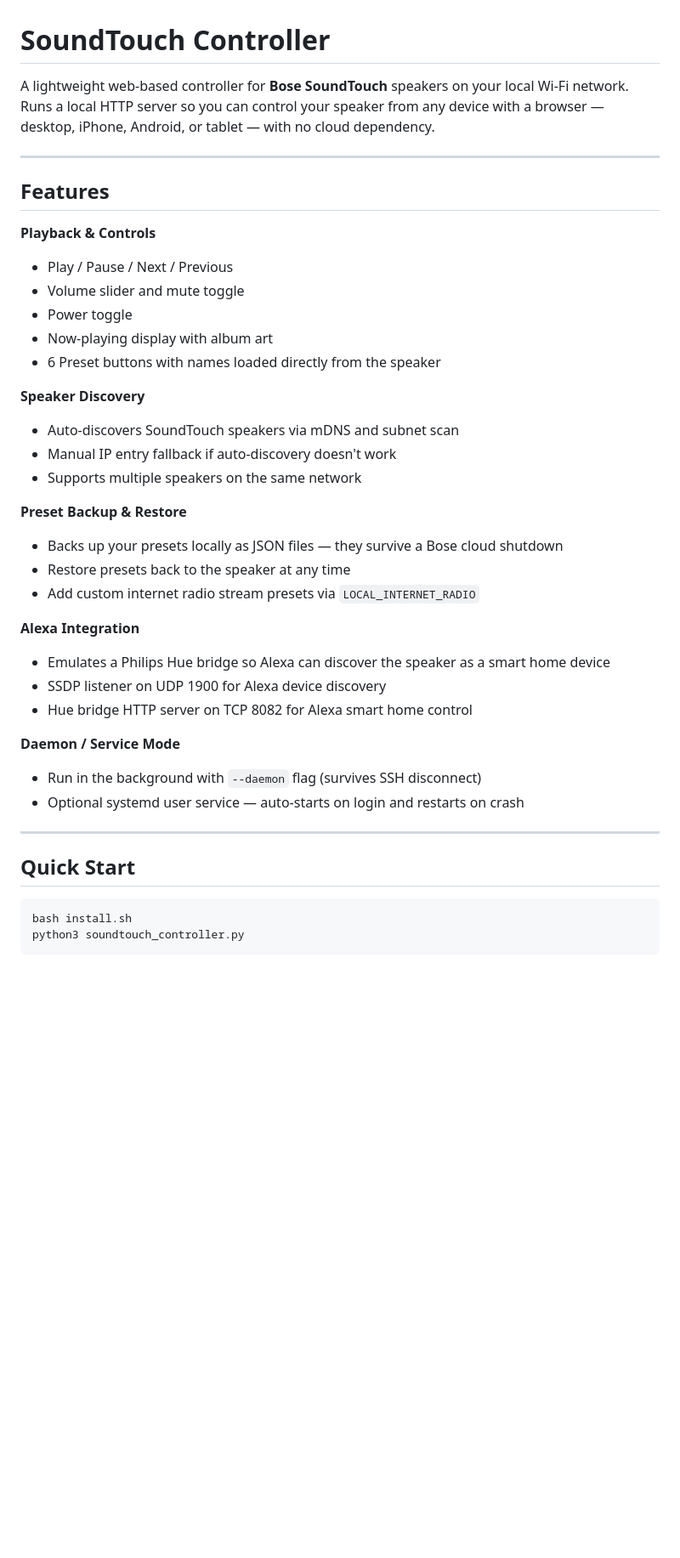
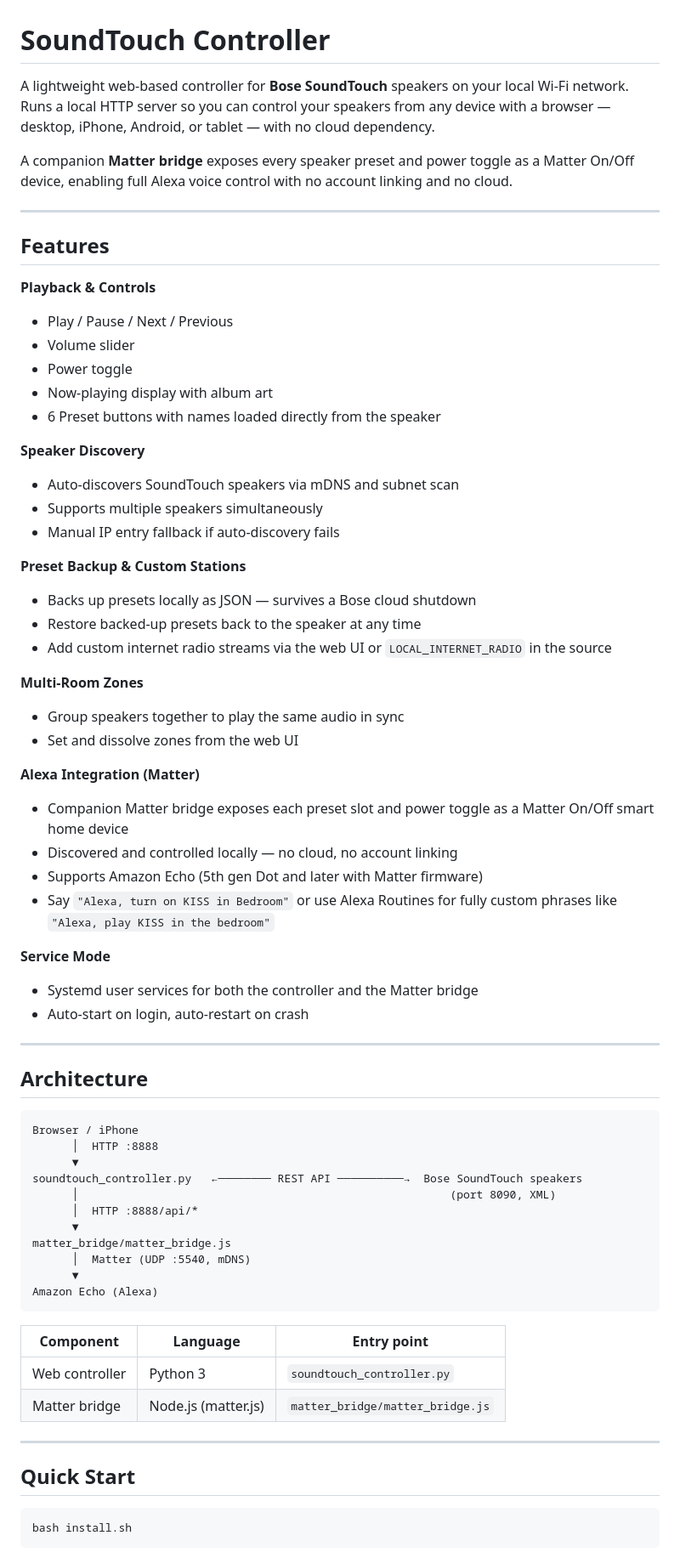
Before and after one commit to bttechcouk/SoundTouch, a Markdown page: README.md, the part around one of its changes. Shown at 85% size. GitHub-like rendering; blank space fills up the shorter version.

Commit message:
Update README with Matter bridge and full setup documentation
Co-Authored-By: Claude Sonnet 4.6 <noreply@anthropic.com>

````diff
--- a/README.md
+++ b/README.md
@@ -1,6 +1,8 @@
 # SoundTouch Controller
 
-A lightweight web-based controller for **Bose SoundTouch** speakers on your local Wi-Fi network. Runs a local HTTP server so you can control your speaker from any device with a browser — desktop, iPhone, Android, or tablet — with no cloud dependency.
+A lightweight web-based controller for **Bose SoundTouch** speakers on your local Wi-Fi network. Runs a local HTTP server so you can control your speakers from any device with a browser — desktop, iPhone, Android, or tablet — with no cloud dependency.
+
+A companion **Matter bridge** exposes every speaker preset and power toggle as a Matter On/Off device, enabling full Alexa voice control with no account linking and no cloud.
 
 ---
 
@@ -8,29 +10,57 @@ A lightweight web-based controller for **Bose SoundTouch** speakers on your loca
 
 **Playback & Controls**
 - Play / Pause / Next / Previous
-- Volume slider and mute toggle
+- Volume slider
 - Power toggle
 - Now-playing display with album art
 - 6 Preset buttons with names loaded directly from the speaker
 
 **Speaker Discovery**
 - Auto-discovers SoundTouch speakers via mDNS and subnet scan
-- Manual IP entry fallback if auto-discovery doesn't work
-- Supports multiple speakers on the same network
+- Supports multiple speakers simultaneously
+- Manual IP entry fallback if auto-discovery fails
 
-**Preset Backup & Restore**
-- Backs up your presets locally as JSON files — they survive a Bose cloud shutdown
-- Restore presets back to the speaker at any time
-- Add custom internet radio stream presets via `LOCAL_INTERNET_RADIO`
+**Preset Backup & Custom Stations**
+- Backs up presets locally as JSON — survives a Bose cloud shutdown
+- Restore backed-up presets back to the speaker at any time
+- Add custom internet radio streams via the web UI or `LOCAL_INTERNET_RADIO` in the source
 
-**Alexa Integration**
-- Emulates a Philips Hue bridge so Alexa can discover the speaker as a smart home device
-- SSDP listener on UDP 1900 for Alexa device discovery
-- Hue bridge HTTP server on TCP 8082 for Alexa smart home control
+**Multi-Room Zones**
+- Group speakers together to play the same audio in sync
+- Set and dissolve zones from the web UI
 
-**Daemon / Service Mode**
-- Run in the background with `--daemon` flag (survives SSH disconnect)
-- Optional systemd user service — auto-starts on login and restarts on crash
+**Alexa Integration (Matter)**
+- Companion Matter bridge exposes each preset slot and power toggle as a Matter On/Off smart home device
+- Discovered and controlled locally — no cloud, no account linking
+- Supports Amazon Echo (5th gen Dot and later with Matter firmware)
+- Say `"Alexa, turn on KISS in Bedroom"` or use Alexa Routines for fully custom phrases like `"Alexa, play KISS in the bedroom"`
+
+**Service Mode**
+- Systemd user services for both the controller and the Matter bridge
+- Auto-start on login, auto-restart on crash
+
+---
+
+## Architecture
+
+```
+Browser / iPhone
+      │  HTTP :8888
+      ▼
+soundtouch_controller.py   ←──────── REST API ──────────→  Bose SoundTouch speakers
+      │                                                        (port 8090, XML)
+      │  HTTP :8888/api/*
+      ▼
+matter_bridge/matter_bridge.js
+      │  Matter (UDP :5540, mDNS)
+      ▼
+Amazon Echo (Alexa)
+```
+
+| Component | Language | Entry point |
+|-----------|----------|-------------|
+| Web controller | Python 3 | `soundtouch_controller.py` |
+| Matter bridge | Node.js (matter.js) | `matter_bridge/matter_bridge.js` |
 
 ---
 
@@ -38,6 +68,5 @@ A lightweight web-based controller for **Bose SoundTouch** speakers on your loca
 
 ```bash
 bash install.sh
-python3 soundtouch_controller.py
 ```
 
````
Also changed, not shown: other parts of README.md (+157 -85 lines).
